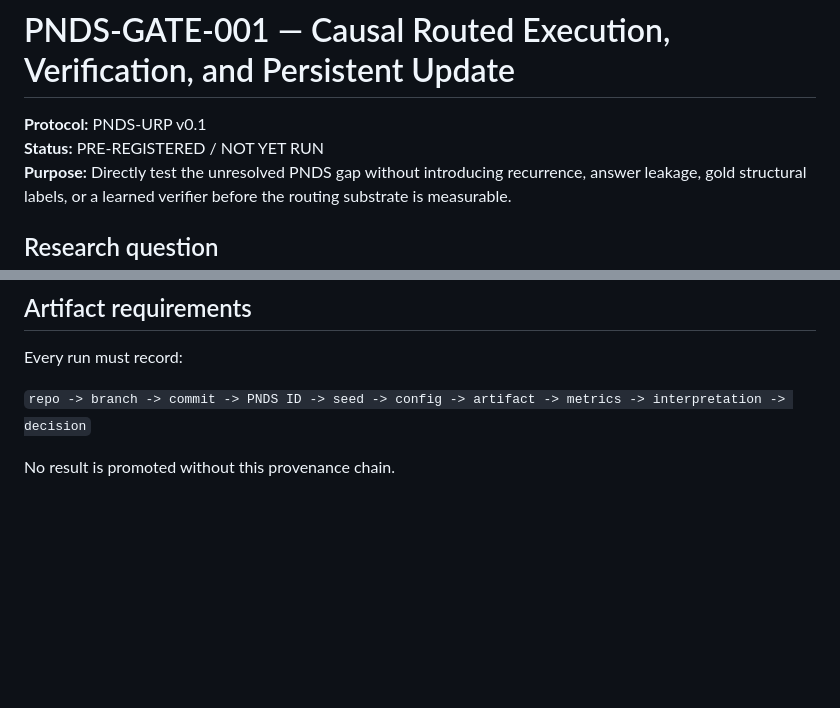
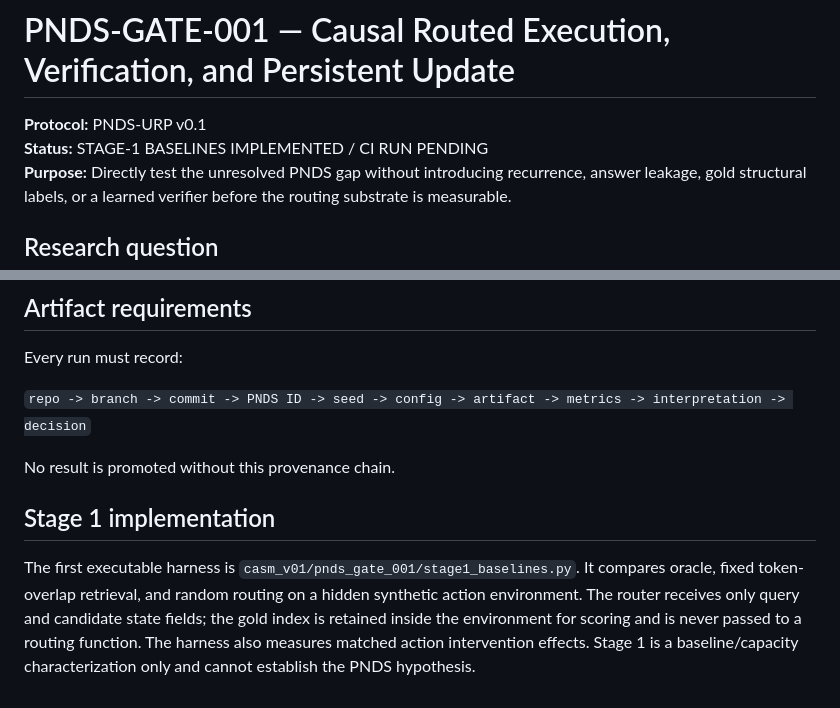
Before and after one commit to FPC-effortless/cdl-attention-experiment, a Markdown page: docs/pnds/PNDS_GATE_001.md, 2 parts joined by grey strips. GitHub-like rendering; blank space fills up the shorter version.

Commit message:
PNDS-GATE-001: record Stage 1 baseline harness

```diff
--- a/docs/pnds/PNDS_GATE_001.md
+++ b/docs/pnds/PNDS_GATE_001.md
@@ -1,7 +1,7 @@
 # PNDS-GATE-001 — Causal Routed Execution, Verification, and Persistent Update
 
 **Protocol:** PNDS-URP v0.1
-**Status:** PRE-REGISTERED / NOT YET RUN
+**Status:** STAGE-1 BASELINES IMPLEMENTED / CI RUN PENDING
 **Purpose:** Directly test the unresolved PNDS gap without introducing recurrence, answer leakage, gold structural labels, or a learned verifier before the routing substrate is measurable.
 
 ## Research question
@@ -150,3 +150,8 @@ Every run must record:
 `repo -> branch -> commit -> PNDS ID -> seed -> config -> artifact -> metrics -> interpretation -> decision`
 
 No result is promoted without this provenance chain.
+
+
+## Stage 1 implementation
+
+The first executable harness is `casm_v01/pnds_gate_001/stage1_baselines.py`. It compares oracle, fixed token-overlap retrieval, and random routing on a hidden synthetic action environment. The router receives only query and candidate state fields; the gold index is retained inside the environment for scoring and is never passed to a routing function. The harness also measures matched action intervention effects. Stage 1 is a baseline/capacity characterization only and cannot establish the PNDS hypothesis.
```
